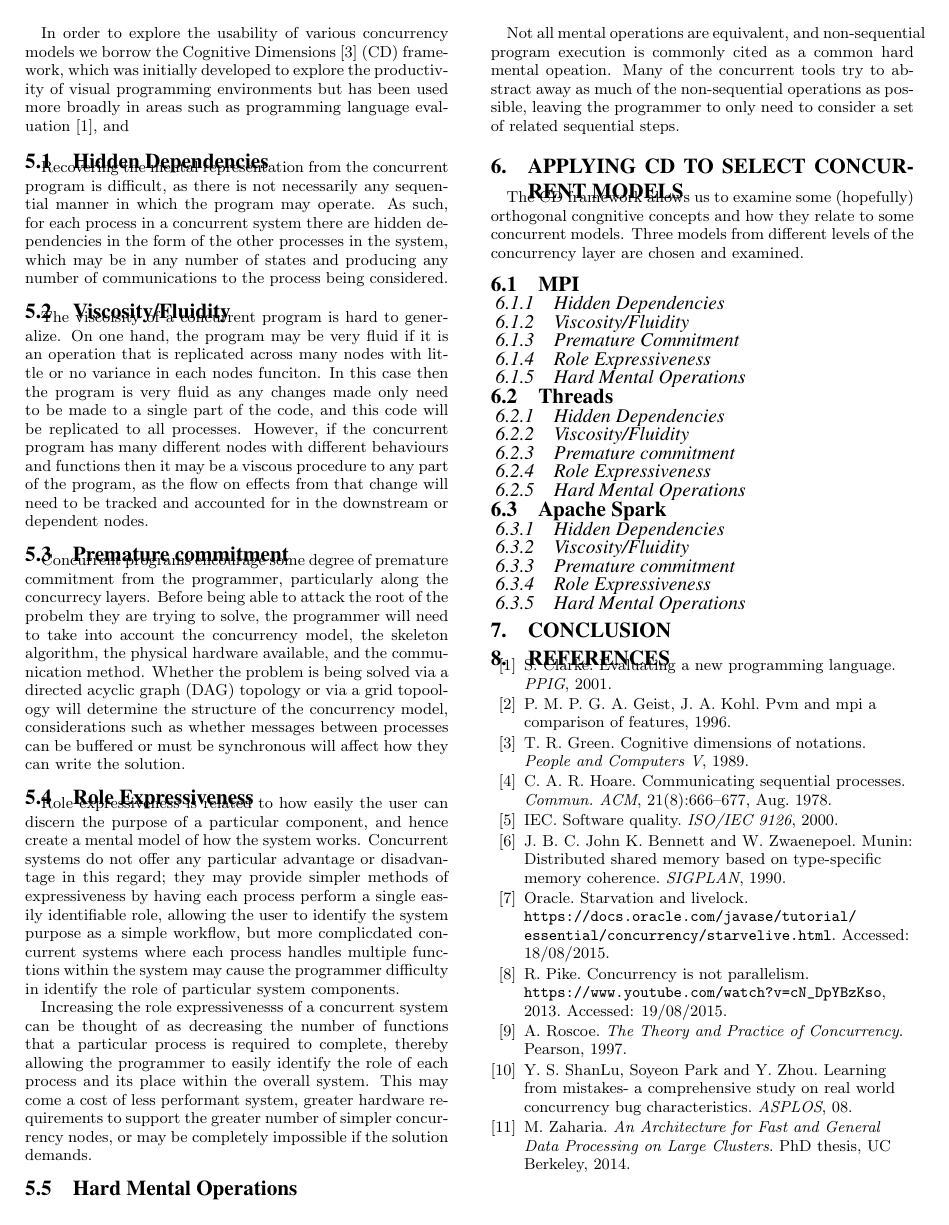
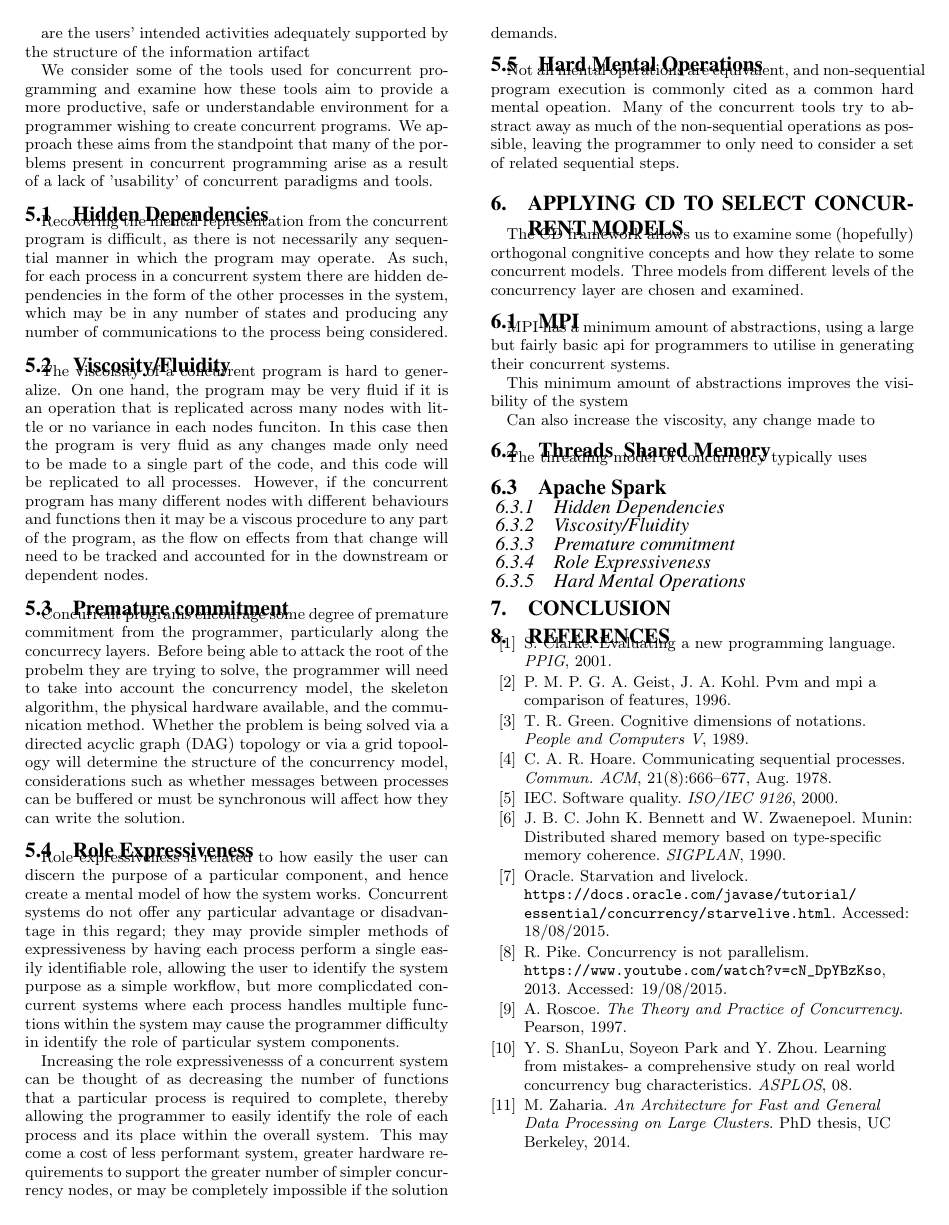
Before and after one commit to anucc/distributed-computing-ozchi-2015, a LaTeX paper (distributed-computing-ozchi-2015.tex): page 3 of 3. Compiled offline with pdfLaTeX.

Commit message:
more changes

```diff
--- a/distributed-computing-ozchi-2015.tex
+++ b/distributed-computing-ozchi-2015.tex
@@ -135,3 +155,5 @@ HCI is concerned with the usage, implementation and perception of computers by h
+are the users’ intended activities adequately supported by the structure of the information artifact
+
 
 We consider some of the tools used for concurrent programming and examine how these tools aim to provide a more productive, safe or understandable environment for a programmer wishing to create concurrent programs. We approach these aims from the standpoint that many of the porblems present in concurrent programming arise as a result of a lack of 'usability' of concurrent paradigms and tools.
 
@@ -139,7 +160,4 @@ Usability is typically considered as a metric of software quality, and is define
 
-Programmers face a separate set of usability issues when writing software. Usability issues can ariise from the Computer Assisted Engineering Tools (CASE), from the usage of a third party library, or from a particular softare architectural pattern. The last item is of particular interest when working with concurrent and distributed system, as these software patterns are notorious for being hard to reason about and hence have poor usability.
-
-In order to explore the usability of various concurrency models we borrow the Cognitive Dimensions \cite{green89:_cognit_dimen_notat} (CD) framework, which was initially developed to explore the productivity of visual programming environments but has been used more broadly in areas such as programming language evaluation \cite{enpl}, and
 
 \subsection{Hidden Dependencies}
 
@@ -163,26 +181,15 @@ Not all mental operations are equivalent, and non-sequential program execution i
 The CD framework allows us to examine some (hopefully) orthogonal congnitive concepts and how they relate to some concurrent models. Three models from different levels of the concurrency layer are chosen and examined.
 
 \subsection{MPI}
-\subsubsection{Hidden Dependencies}
+MPI has a minimum amount of abstractions, using a large but fairly basic api for programmers to utilise in generating their concurrent systems.
 
-\subsubsection{Viscosity/Fluidity}
+This minimum amount of abstractions improves the visibility of the system
 
-\subsubsection{Premature Commitment}
+Can also increase the viscosity, any change made to
 
-\subsubsection{Role Expressiveness}
+\subsection{Threads & Shared Memory}
+The threading model of concurrency typically uses
 
-\subsubsection{Hard Mental Operations}
-
-\subsection{Threads}
-\subsubsection{Hidden Dependencies}
-
-\subsubsection{Viscosity/Fluidity}
-
-\subsubsection{Premature commitment}
-
-\subsubsection{Role Expressiveness}
-
-\subsubsection{Hard Mental Operations}
 
 \subsection{Apache Spark}
 \subsubsection{Hidden Dependencies}
```
Also changed, not shown: distributed-computing-ozchi-2015.tex (23 more changed lines).
